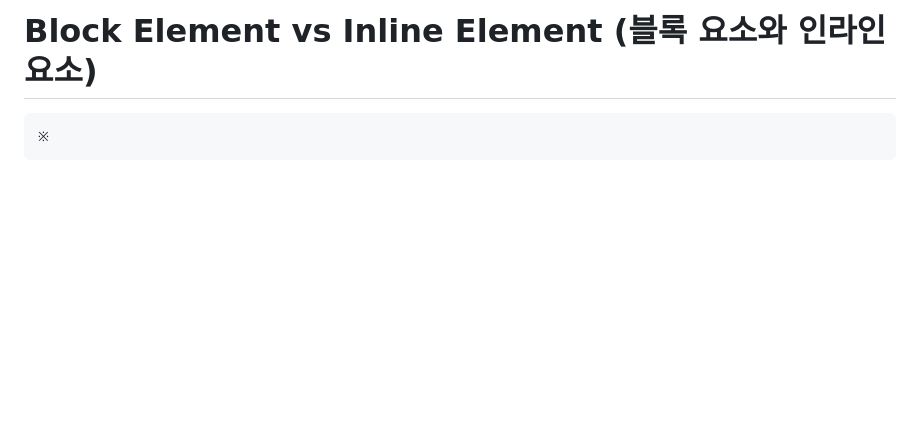
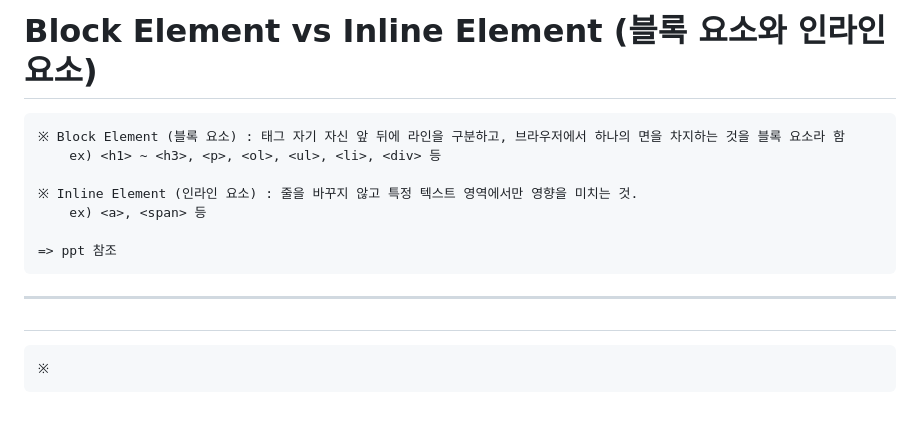
Before and after one commit to kkb00714/Frontend_Lecture, a Markdown page: README.md, the part around the change. Rendered like a GitHub page; blank space fills up the shorter version.

Commit message:
[#04 WRITEING] Basic (4)

```diff
--- a/README.md
+++ b/README.md
@@ -64,4 +64,16 @@
 
 # Block Element vs Inline Element (블록 요소와 인라인 요소)
 
+    ※ Block Element (블록 요소) : 태그 자기 자신 앞 뒤에 라인을 구분하고, 브라우저에서 하나의 면을 차지하는 것을 블록 요소라 함
+        ex) <h1> ~ <h3>, <p>, <ol>, <ul>, <li>, <div> 등
+
+    ※ Inline Element (인라인 요소) : 줄을 바꾸지 않고 특정 텍스트 영역에서만 영향을 미치는 것.
+        ex) <a>, <span> 등
+
+    => ppt 참조
+
+-------------
+
+#
+
     ※
```
